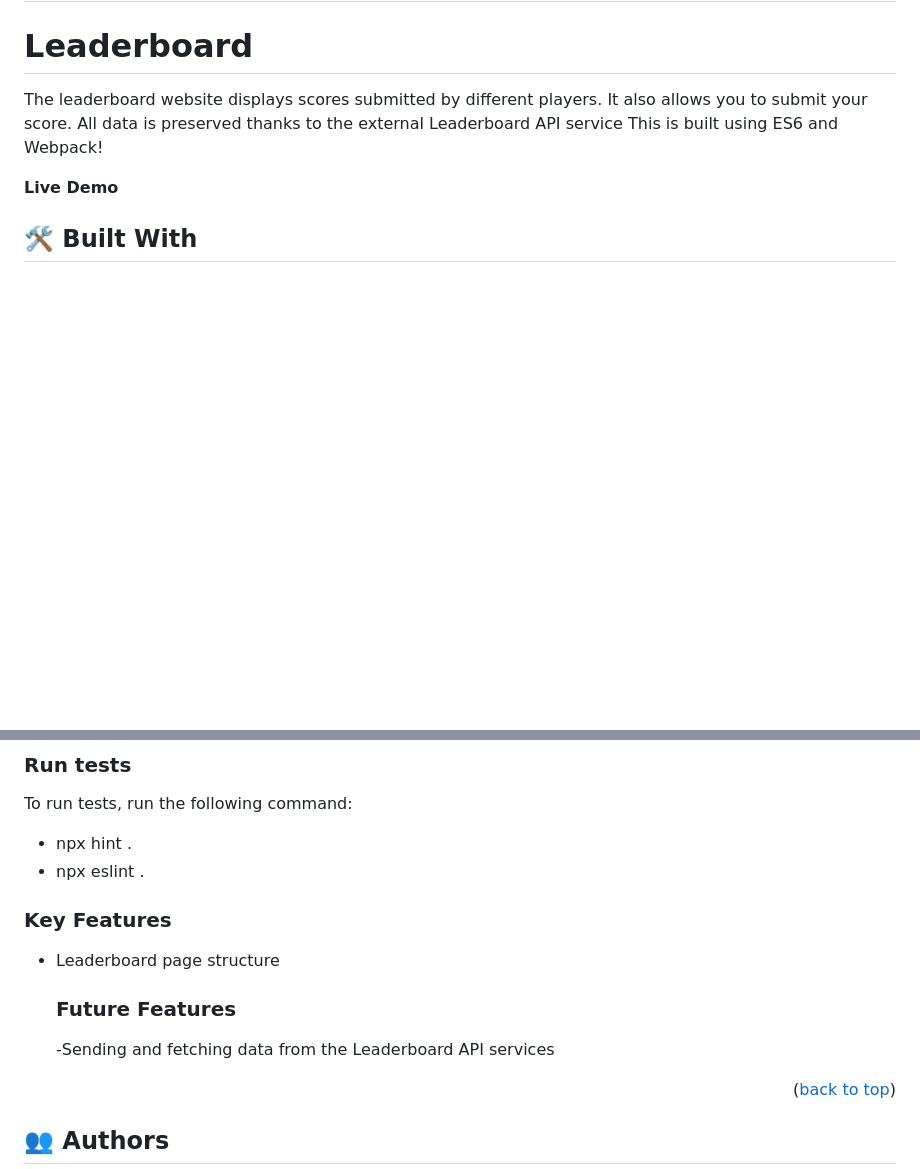
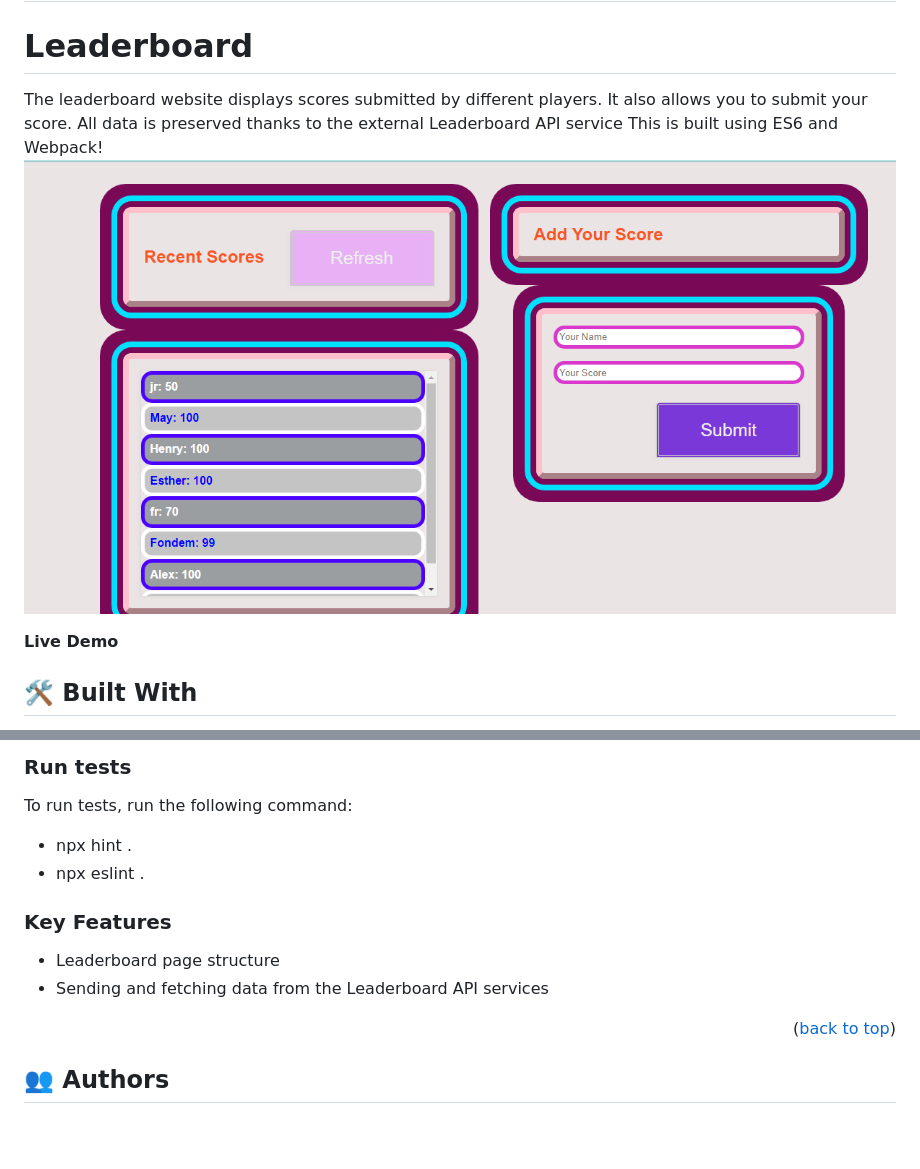
Before and after one commit to mumo-esther/Leaderboard, a Markdown page: README.md, 2 parts joined by grey strips. Rendered like a GitHub page; pictures changed too: src/assets/screenshot.PNG (added); blank space fills up the shorter version.

Commit message:
added project screenshot to readme

```diff
--- a/README.md
+++ b/README.md
@@ -26,6 +26,7 @@
 
 # Leaderboard
 The leaderboard website displays scores submitted by different players. It also allows you to submit your score. All data is preserved thanks to the external Leaderboard API service This is built using ES6 and Webpack!
+![screenshot](./src/assets/screenshot.PNG)
 
 **Live Demo**
 
@@ -67,9 +68,9 @@ To run tests, run the following command:
 
   ### Key Features
 - Leaderboard page structure
+- Sending and fetching data from the Leaderboard API services
 
-  ### Future Features
-  -Sending and fetching data from the Leaderboard API services
+
 
 
 <p align="right">(<a href="#readme-top">back to top</a>)</p>
```
